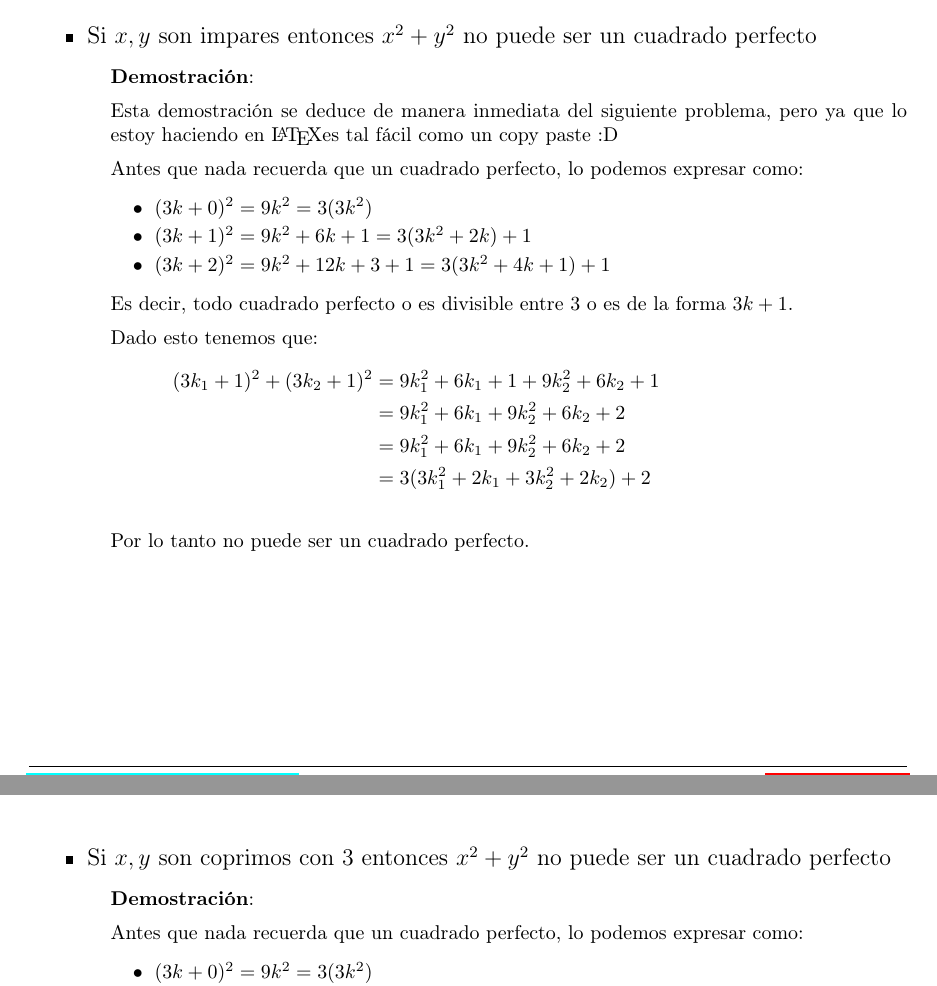
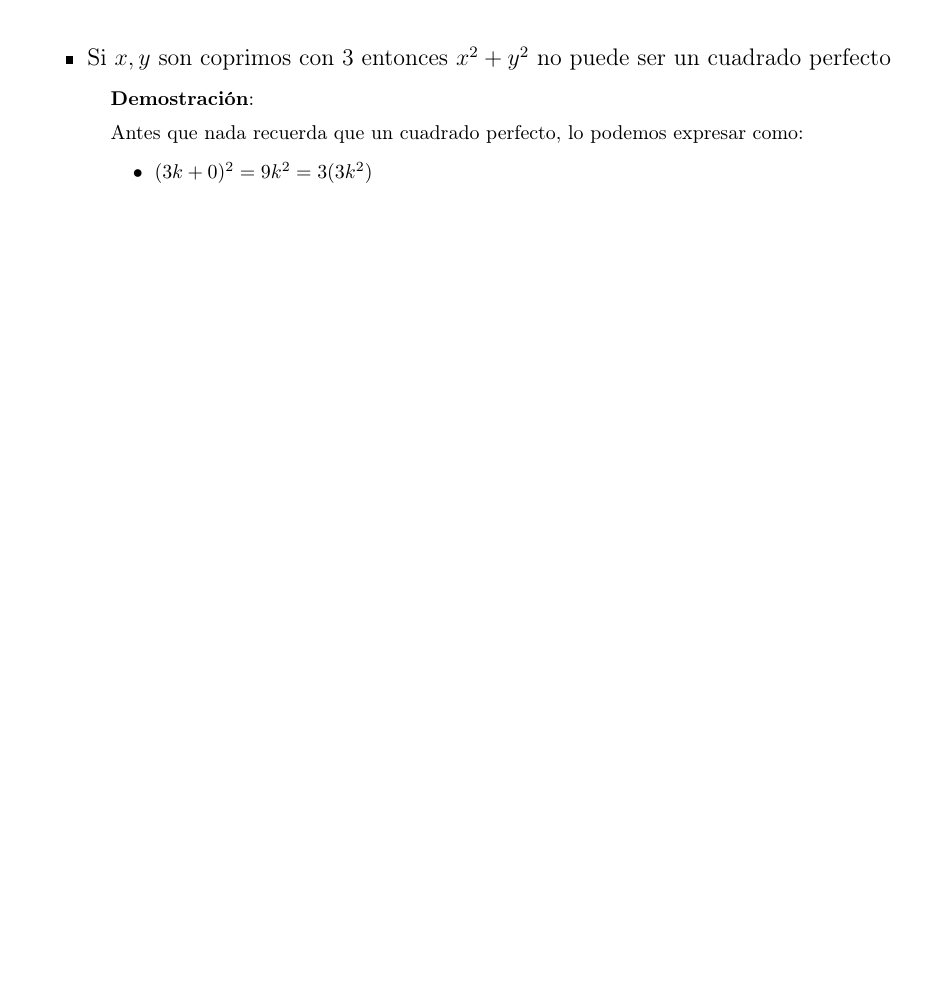
Before and after one commit to CompilandoConocimiento/LibroTeoriaDeNumeros, a LaTeX document (TeoriaDeNumeros.tex): two parts of pages 41 and 42 of 75 before the commit and part of page 42 of 75 after it, the two joined at a grey line, cut at the place of the change, the shorter picture padded with empty space. The pictures show the PDF file TeoriaDeNumeros.pdf that the author committed with the source.

Commit message:
Eliminamos pequeño error

```diff
--- a/TeoriaDeNumeros.tex
+++ b/TeoriaDeNumeros.tex
@@ -2451,40 +2451,6 @@
                     $bx + cy = 1$ y $b = rq$ entonces
                     $r(qx) + cy = 1$ por lo tanto $GCD(r, c) = 1$. Que facil son ciertas
                     demostraciones.
-
-                \end{SmallIndentation}
-
-
-            \item Si $x, y$ son impares entonces $x^2 + y^2$ no puede ser un cuadrado
-                perfecto
-
-                % ======== DEMOSTRACION ========
-                \begin{SmallIndentation}[1em]
-                    \textbf{Demostración}:
-
-                    Esta demostración se deduce de manera inmediata del siguiente problema, pero ya
-                    que lo estoy haciendo en \LaTeX es tal fácil como un copy paste :D
-
-                    Antes que nada recuerda que un cuadrado perfecto, lo podemos expresar como:
-                    \begin{itemize}
-                        \item $(3k+0)^2 = 9k^2 = 3(3k^2)$
-                        \item $(3k+1)^2 = 9k^2 + 6k + 1 = 3(3k^2 + 2k) + 1$
-                        \item $(3k+2)^2 = 9k^2 + 12k + 3 +1 = 3(3k^2 + 4k + 1) + 1$
-                    \end{itemize}
-
-                    Es decir, todo cuadrado perfecto o es divisible entre 3 o es de la forma
-                    $3k+1$.
-
-                    Dado esto tenemos que:
-                    \begin{MultiLineEquation*}{3}
-                        (3k_1+1)^2 + (3k_2+1)^2
-                            &= 9k_1^2 + 6k_1 + 1  +  9k_2^2 + 6k_2 + 1      \\
-                            &= 9k_1^2 + 6k_1 + 9k_2^2 + 6k_2 + 2            \\
-                            &= 9k_1^2 + 6k_1 + 9k_2^2 + 6k_2 + 2            \\
-                            &= 3(3k_1^2 + 2k_1 + 3k_2^2 + 2k_2) + 2
-                    \end{MultiLineEquation*}
-
-                    Por lo tanto no puede ser un cuadrado perfecto.
 
                 \end{SmallIndentation}
 
```
Also changed, not shown: TeoriaDeNumeros.pdf.
